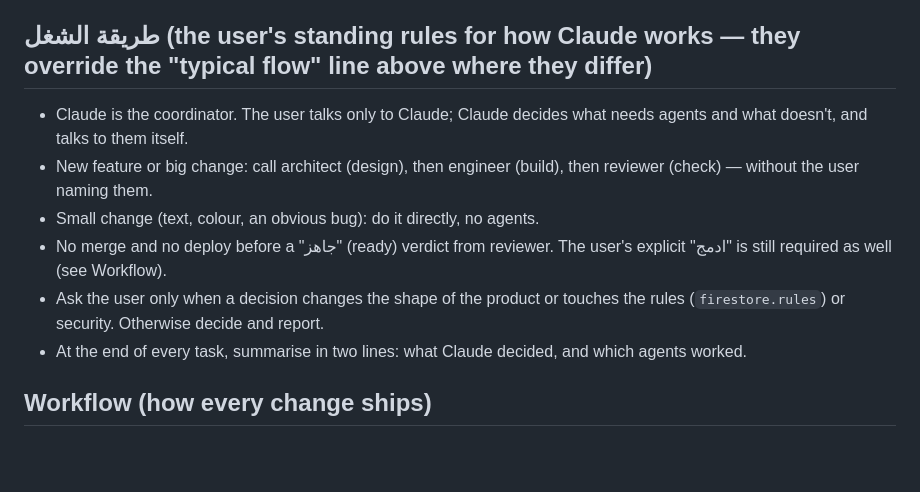
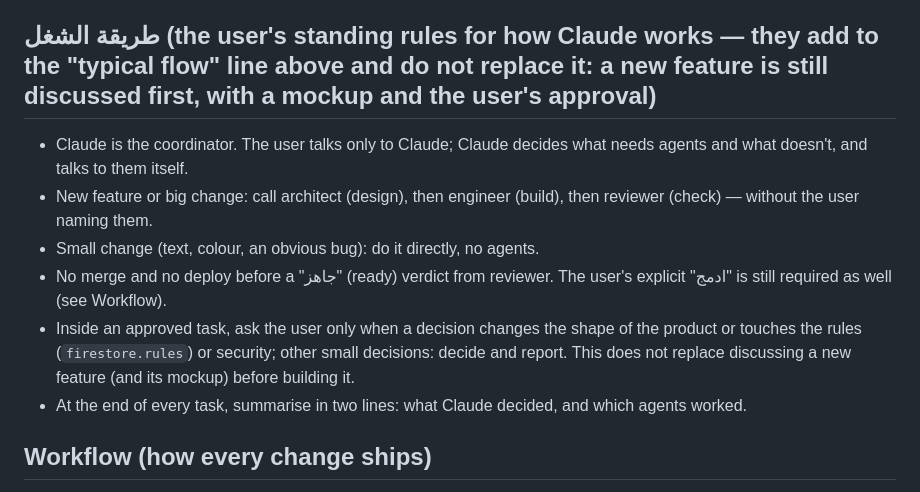
Before and after one commit to hsalahs/hsalahs.github.io, a Markdown page: CLAUDE.md, the part around the change. GitHub-like rendering; blank space fills up the shorter version.

Commit message:
CLAUDE.md: the new working rules add to the usual feature flow, they don't replace it
Co-Authored-By: Claude Sonnet 5.5 <noreply@anthropic.com>
Claude-Session: https://claude.ai/code/session_01DLUgavqviPVpEvw3NN3tFG

```diff
--- a/CLAUDE.md
+++ b/CLAUDE.md
@@ -41,12 +41,12 @@ These are standing instructions the user gave in chat for how to respond, not pr
 - **reviewer** (read-only: Read, Grep, Glob) — after the engineer, before the PR/merge: correctness, rules security, read cost, phones, project rules, tests. Verdict + numbered findings with `file:line`. Never fixes.
 - Typical flow for a feature: discuss with the user → architect → (mockup + user approval) → engineer → reviewer → PR → user's "ادمج". Small fixes can skip the architect.
 
-## طريقة الشغل (the user's standing rules for how Claude works — they override the "typical flow" line above where they differ)
+## طريقة الشغل (the user's standing rules for how Claude works — they add to the "typical flow" line above and do not replace it: a new feature is still discussed first, with a mockup and the user's approval)
 - Claude is the coordinator. The user talks only to Claude; Claude decides what needs agents and what doesn't, and talks to them itself.
 - New feature or big change: call architect (design), then engineer (build), then reviewer (check) — without the user naming them.
 - Small change (text, colour, an obvious bug): do it directly, no agents.
 - No merge and no deploy before a "جاهز" (ready) verdict from reviewer. The user's explicit "ادمج" is still required as well (see Workflow).
-- Ask the user only when a decision changes the shape of the product or touches the rules (`firestore.rules`) or security. Otherwise decide and report.
+- Inside an approved task, ask the user only when a decision changes the shape of the product or touches the rules (`firestore.rules`) or security; other small decisions: decide and report. This does not replace discussing a new feature (and its mockup) before building it.
 - At the end of every task, summarise in two lines: what Claude decided, and which agents worked.
 
 ## Workflow (how every change ships)
```
